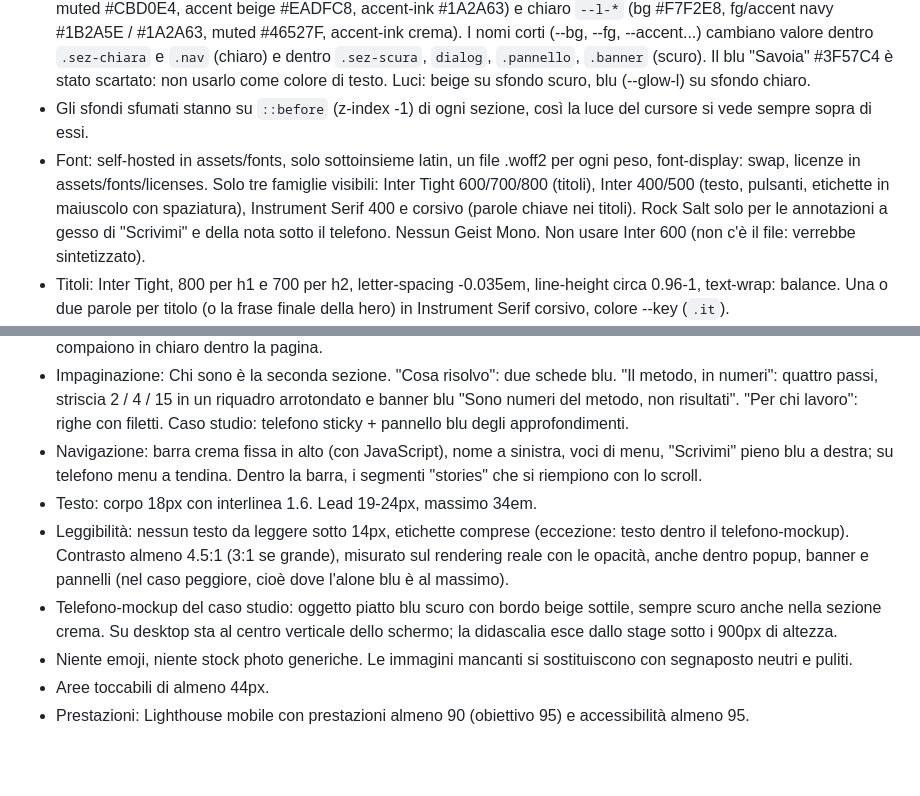
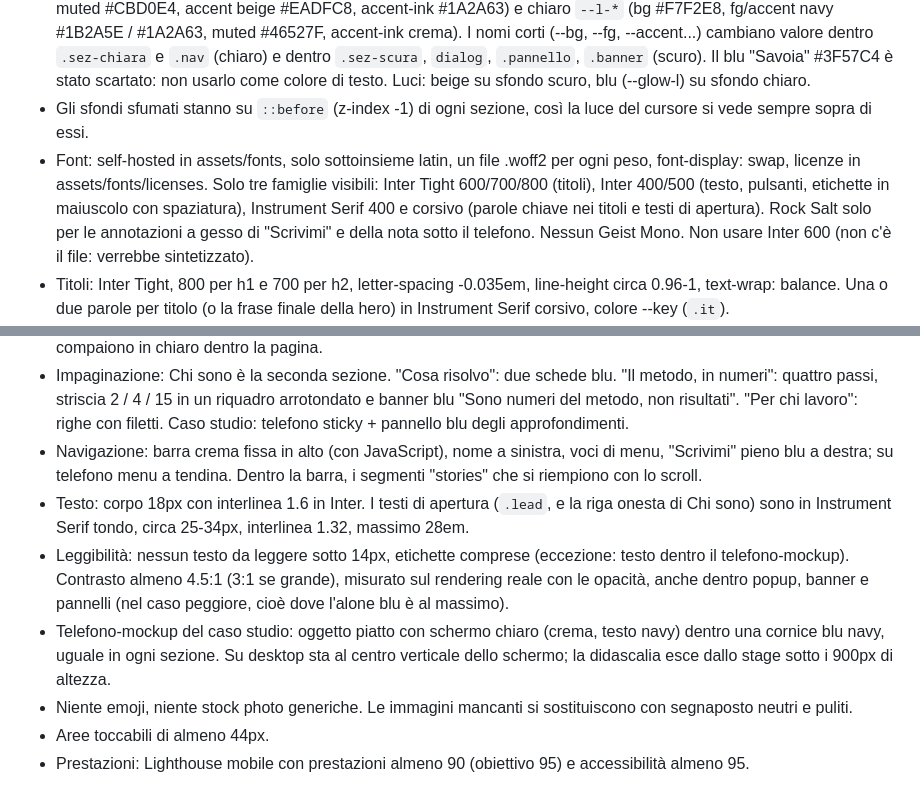
Before and after one commit to MatteoRP/portfolio-matteo, a Markdown page: CLAUDE.md, 2 parts joined by grey strips. Rendered like a GitHub page; blank space fills up the shorter version.

Commit message:
CLAUDE.md: testi di apertura in serif e telefono chiaro
Co-Authored-By: Claude Sonnet 5.5 <noreply@anthropic.com>
Claude-Session: https://claude.ai/code/session_01MWyMGEyTibAboTQ79pqZ6A

```diff
--- a/CLAUDE.md
+++ b/CLAUDE.md
@@ -39,15 +39,15 @@ Questa sezione sostituisce tutte le estetiche precedenti (nero caldo/avorio/oro,
 - Stile: crema chiaro e blu navy, elegante, con molto spazio. Le sezioni alternano fondo crema e fondo blu. Il blu si usa anche per ciò che deve attirare l'attenzione: popup, schede, banner, pannelli, pillole attorno alla foto. Sfondi con sfumature molto delicate (mai gradienti netti), linee sottili, angoli arrotondati su schede e pulsanti.
 - Colori (variabili CSS in :root, due "ruoli" che si alternano): scuro `--d-*` (bg #1A2A63, surface #223378, fg #F6F1E6, muted #CBD0E4, accent beige #EADFC8, accent-ink #1A2A63) e chiaro `--l-*` (bg #F7F2E8, fg/accent navy #1B2A5E / #1A2A63, muted #46527F, accent-ink crema). I nomi corti (--bg, --fg, --accent...) cambiano valore dentro `.sez-chiara` e `.nav` (chiaro) e dentro `.sez-scura`, `dialog`, `.pannello`, `.banner` (scuro). Il blu "Savoia" #3F57C4 è stato scartato: non usarlo come colore di testo. Luci: beige su sfondo scuro, blu (--glow-l) su sfondo chiaro.
 - Gli sfondi sfumati stanno su `::before` (z-index -1) di ogni sezione, così la luce del cursore si vede sempre sopra di essi.
-- Font: self-hosted in assets/fonts, solo sottoinsieme latin, un file .woff2 per ogni peso, font-display: swap, licenze in assets/fonts/licenses. Solo tre famiglie visibili: Inter Tight 600/700/800 (titoli), Inter 400/500 (testo, pulsanti, etichette in maiuscolo con spaziatura), Instrument Serif 400 e corsivo (parole chiave nei titoli). Rock Salt solo per le annotazioni a gesso di "Scrivimi" e della nota sotto il telefono. Nessun Geist Mono. Non usare Inter 600 (non c'è il file: verrebbe sintetizzato).
+- Font: self-hosted in assets/fonts, solo sottoinsieme latin, un file .woff2 per ogni peso, font-display: swap, licenze in assets/fonts/licenses. Solo tre famiglie visibili: Inter Tight 600/700/800 (titoli), Inter 400/500 (testo, pulsanti, etichette in maiuscolo con spaziatura), Instrument Serif 400 e corsivo (parole chiave nei titoli e testi di apertura). Rock Salt solo per le annotazioni a gesso di "Scrivimi" e della nota sotto il telefono. Nessun Geist Mono. Non usare Inter 600 (non c'è il file: verrebbe sintetizzato).
 - Titoli: Inter Tight, 800 per h1 e 700 per h2, letter-spacing -0.035em, line-height circa 0.96-1, text-wrap: balance. Una o due parole per titolo (o la frase finale della hero) in Instrument Serif corsivo, colore --key (`.it`).
 - Hero: pillola "Ciao, sono Matteo" separata dal titolo, titolo breve (circa 54px su desktop), un solo evidenziatore morbido sotto la frase chiave del titolo e uno sotto "non risultati inventati" (tratto blu tenue, il testo non cambia colore), pulsante "Scrivimi per la call gratuita" e link al caso studio. Il ritratto (4:5, bianco e nero, angoli arrotondati) ha tre pillole blu attorno (Audit, Strategia, Calendario: decorative). Se assets/img/ritratto.webp manca la figura sparisce (onerror) e la hero resta solo testo; senza JavaScript, in assenza del file, resta l'alt: pubblicare solo con la foto presente o togliere la figura.
 - Pop-up: i dettagli (Come lavoro per ogni cliente, calendario, scheda, strategia, obiettivi, altri clienti) stanno in `<dialog>` blu con alone, aperti da pulsanti `[data-apri]`; si chiudono con X, Esc o clic fuori. Senza JavaScript compaiono in chiaro dentro la pagina.
 - Impaginazione: Chi sono è la seconda sezione. "Cosa risolvo": due schede blu. "Il metodo, in numeri": quattro passi, striscia 2 / 4 / 15 in un riquadro arrotondato e banner blu "Sono numeri del metodo, non risultati". "Per chi lavoro": righe con filetti. Caso studio: telefono sticky + pannello blu degli approfondimenti.
 - Navigazione: barra crema fissa in alto (con JavaScript), nome a sinistra, voci di menu, "Scrivimi" pieno blu a destra; su telefono menu a tendina. Dentro la barra, i segmenti "stories" che si riempiono con lo scroll.
-- Testo: corpo 18px con interlinea 1.6. Lead 19-24px, massimo 34em.
+- Testo: corpo 18px con interlinea 1.6 in Inter. I testi di apertura (`.lead`, e la riga onesta di Chi sono) sono in Instrument Serif tondo, circa 25-34px, interlinea 1.32, massimo 28em.
 - Leggibilità: nessun testo da leggere sotto 14px, etichette comprese (eccezione: testo dentro il telefono-mockup). Contrasto almeno 4.5:1 (3:1 se grande), misurato sul rendering reale con le opacità, anche dentro popup, banner e pannelli (nel caso peggiore, cioè dove l'alone blu è al massimo).
-- Telefono-mockup del caso studio: oggetto piatto blu scuro con bordo beige sottile, sempre scuro anche nella sezione crema. Su desktop sta al centro verticale dello schermo; la didascalia esce dallo stage sotto i 900px di altezza.
+- Telefono-mockup del caso studio: oggetto piatto con schermo chiaro (crema, testo navy) dentro una cornice blu navy, uguale in ogni sezione. Su desktop sta al centro verticale dello schermo; la didascalia esce dallo stage sotto i 900px di altezza.
 - Niente emoji, niente stock photo generiche. Le immagini mancanti si sostituiscono con segnaposto neutri e puliti.
 - Aree toccabili di almeno 44px.
 - Prestazioni: Lighthouse mobile con prestazioni almeno 90 (obiettivo 95) e accessibilità almeno 95.
```
